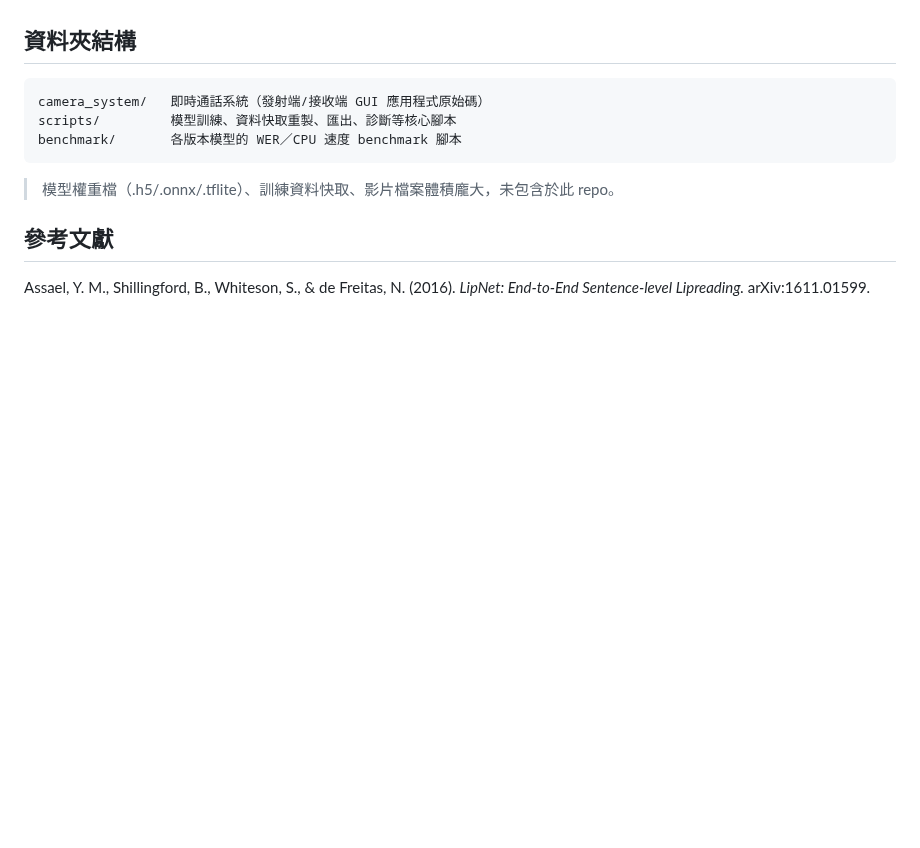
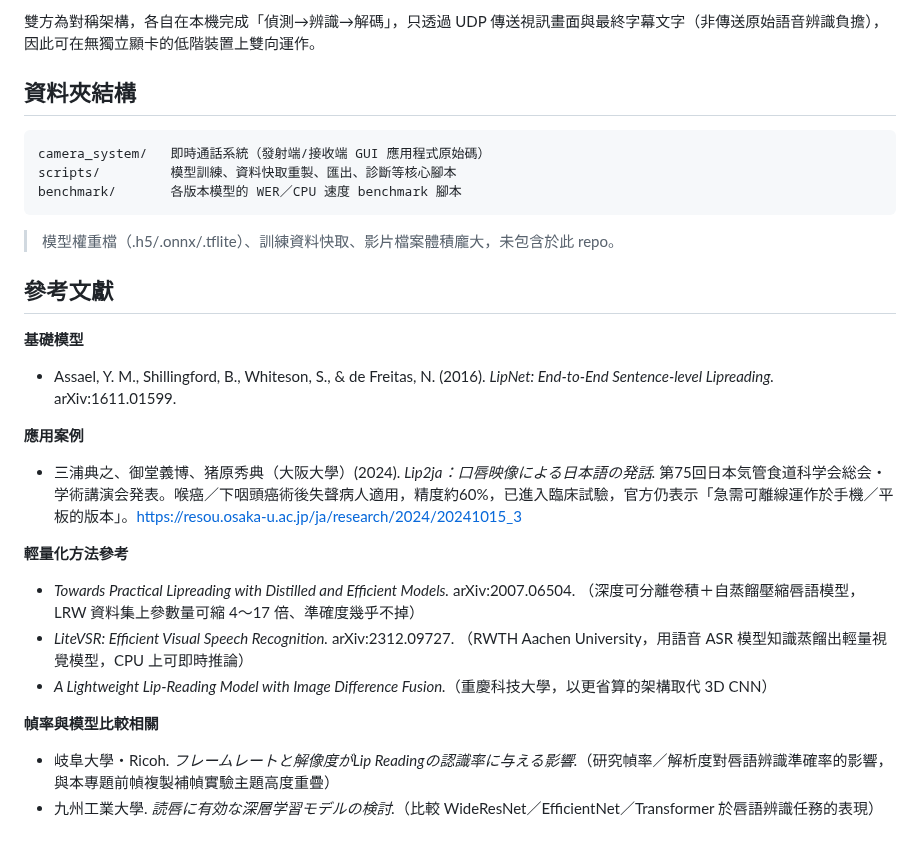
Before and after one commit to st61223-commits/LipNet-lightweight, a Markdown page: README.md, the part around one of its changes. GitHub-like rendering; blank space fills up the shorter version.

````diff
--- a/README.md
+++ b/README.md
@@ -38,3 +64,5 @@ ONNX 因對模型使用的運算子有原生支援可直接硬體加速而大幅
+雙方為對稱架構，各自在本機完成「偵測→辨識→解碼」，只透過 UDP 傳送視訊畫面與最終字幕文字（非傳送原始語音辨識負擔），因此可在無獨立顯卡的低階裝置上雙向運作。
+
 ## 資料夾結構
 
 ```
@@ -47,4 +75,21 @@ benchmark/       各版本模型的 WER／CPU 速度 benchmark 腳本
 
 ## 參考文獻
 
-Assael, Y. M., Shillingford, B., Whiteson, S., & de Freitas, N. (2016). *LipNet: End-to-End Sentence-level Lipreading.* arXiv:1611.01599.
+**基礎模型**
+
+- Assael, Y. M., Shillingford, B., Whiteson, S., & de Freitas, N. (2016). *LipNet: End-to-End Sentence-level Lipreading.* arXiv:1611.01599.
+
+**應用案例**
+
+- 三浦典之、御堂義博、猪原秀典（大阪大學）(2024). *Lip2ja：口唇映像による日本語の発話.* 第75回日本気管食道科学会総会・学術講演会発表。喉癌／下咽頭癌術後失聲病人適用，精度約60%，已進入臨床試驗，官方仍表示「急需可離線運作於手機／平板的版本」。https://resou.osaka-u.ac.jp/ja/research/2024/20241015_3
+
+**輕量化方法參考**
+
+- *Towards Practical Lipreading with Distilled and Efficient Models.* arXiv:2007.06504. （深度可分離卷積＋自蒸餾壓縮唇語模型，LRW 資料集上參數量可縮 4～17 倍、準確度幾乎不掉）
+- *LiteVSR: Efficient Visual Speech Recognition.* arXiv:2312.09727. （RWTH Aachen University，用語音 ASR 模型知識蒸餾出輕量視覺模型，CPU 上可即時推論）
+- *A Lightweight Lip-Reading Model with Image Difference Fusion.*（重慶科技大學，以更省算的架構取代 3D CNN）
+
+**幀率與模型比較相關**
+
+- 岐阜大學・Ricoh. *フレームレートと解像度がLip Readingの認識率に与える影響.*（研究幀率／解析度對唇語辨識準確率的影響，與本專題前幀複製補幀實驗主題高度重疊）
+- 九州工業大學. *読唇に有効な深層学習モデルの検討.*（比較 WideResNet／EfficientNet／Transformer 於唇語辨識任務的表現）
````
Also changed, not shown: other parts of README.md (+26 -0 lines), CLAUDE.md (added, +17 -0 lines), experiment_dsconv_width_notes.md (added, +206 -0 lines), experiment_loss.png (added), 9 other files.
